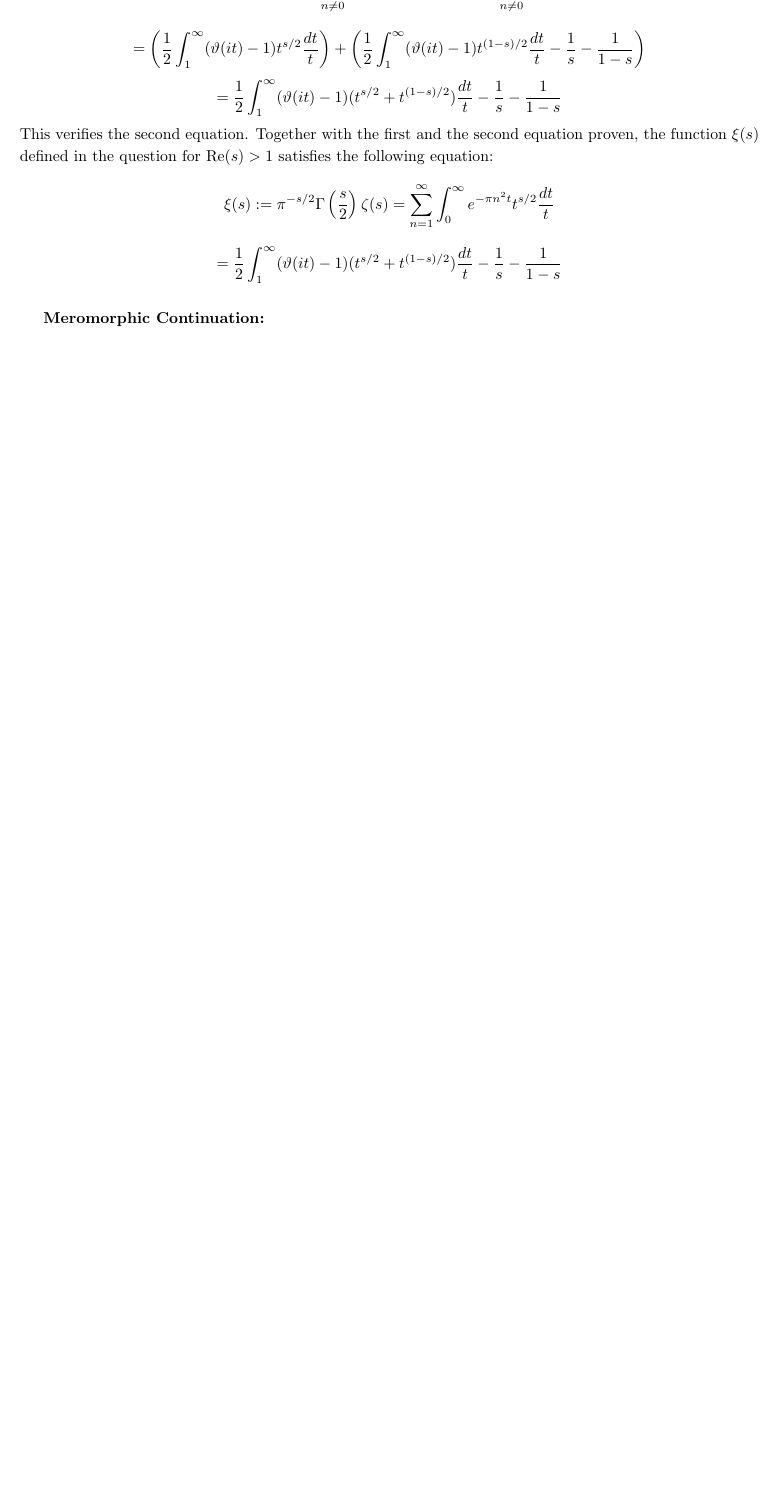
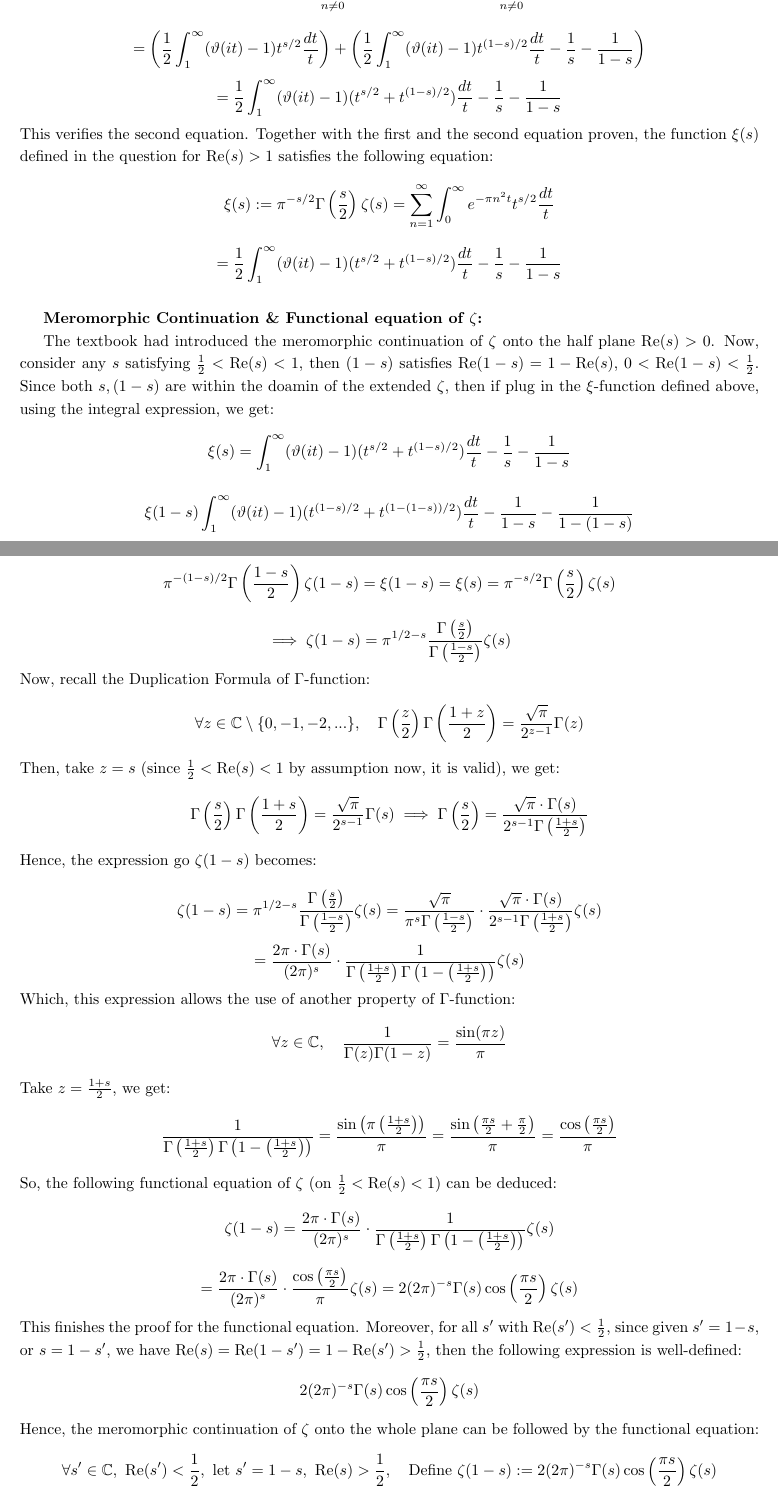
Before and after one commit to BryanWriggler/Spring-2025, a LaTeX document (Math CS 122B/HW 7/122B_HW7.tex): part of page 5 of 5 before the commit and two parts of pages 5 and 6 of 6 after it, the two joined at a grey line, cut so that both start at the same text, the shorter picture padded with empty space. Compiled offline with pdfLaTeX.

Commit message:
changes to 122b hw7

```diff
--- a/Math CS 122B/HW 7/122B_HW7.tex
+++ b/Math CS 122B/HW 7/122B_HW7.tex
@@ -145,7 +145,34 @@ $$=\frac{1}{2}\int_{1}^{\infty}(\vartheta(it)-1)(t^{s/2}+t^{(1-s)/2})\frac{dt}{t
 
 \hfil
 
-\textbf{Meromorphic Continuation:}
+\textbf{Meromorphic Continuation \& Functional equation of $\zeta$:}
 
+The textbook had introduced the meromorphic continuation of $\zeta$ onto the half plane $\textmd{Re}(s)>0$. Now, consider any $s$ satisfying $\frac{1}{2}<\textmd{Re}(s)<1$, then $(1-s)$ satisfies $\textmd{Re}(1-s)=1-\textmd{Re}(s)$, $0<\textmd{Re}(1-s)<\frac{1}{2}$. Since both $s,(1-s)$ are within the doamin of the extended $\zeta$, then if plug in the $\xi$-function defined above, using the integral expression, we get:
+$$\xi(s) = \int_{1}^{\infty}(\vartheta(it)-1)(t^{s/2}+t^{(1-s)/2})\frac{dt}{t}-\frac{1}{s}-\frac{1}{1-s}$$
+
+$$\xi(1-s)\int_{1}^{\infty}(\vartheta(it)-1)(t^{(1-s)/2}+t^{(1-(1-s))/2})\frac{dt}{t}-\frac{1}{1-s}-\frac{1}{1-(1-s)}$$
+$$ = \int_{1}^{\infty}(\vartheta(it)-1)(t^{s/2}+t^{(1-s)/2})\frac{dt}{t}-\frac{1}{s}-\frac{1}{1-s} = \xi(s)$$
+Hence, for $s$ satisfying $\frac{1}{2}<\textmd{Re}(s)<1$, $\xi(1-s)=\xi(s)$, which leads to the following functional equation:
+$$\pi^{-(1-s)/2}\Gamma\left(\frac{1-s}{2}\right)\zeta(1-s)=\xi(1-s)=\xi(s)=\pi^{-s/2}\Gamma\left(\frac{s}{2}\right)\zeta(s)$$
+$$\implies \zeta(1-s) = \pi ^{1/2-s}\frac{\Gamma\left(\frac{s}{2}\right)}{\Gamma\left(\frac{1-s}{2}\right)}\zeta(s)$$
+Now, recall the Duplication Formula of $\Gamma$-function:
+$$\forall z\in \mathbb{C}\setminus\{0,-1,-2,...\},\quad \Gamma\left(\frac{z}{2}\right)\Gamma\left(\frac{1+z}{2}\right)=\frac{\sqrt{\pi}}{2^{z-1}}\Gamma(z)$$
+Then, take $z=s$ (since $\frac{1}{2}<\textmd{Re}(s)<1$ by assumption now, it is valid), we get:
+$$\Gamma\left(\frac{s}{2}\right)\Gamma\left(\frac{1+s}{2}\right)=\frac{\sqrt{\pi}}{2^{s-1}}\Gamma(s)\implies \Gamma\left(\frac{s}{2}\right)=\frac{\sqrt{\pi }\cdot\Gamma(s)}{2^{s-1}\Gamma\left(\frac{1+s}{2}\right)}$$
+Hence, the expression go $\zeta(1-s)$ becomes:
+
+$$\zeta(1-s)=\pi ^{1/2-s}\frac{\Gamma\left(\frac{s}{2}\right)}{\Gamma\left(\frac{1-s}{2}\right)}\zeta(s) = \frac{\sqrt{\pi}}{\pi^s\Gamma\left(\frac{1-s}{2}\right)}\cdot\frac{\sqrt{\pi}\cdot \Gamma(s)}{2^{s-1}\Gamma\left(\frac{1+s}{2}\right)}\zeta(s)$$
+$$ = \frac{2\pi \cdot\Gamma(s)}{(2\pi)^{s}}\cdot \frac{1}{\Gamma\left(\frac{1+s}{2}\right)\Gamma\left(1-\left(\frac{1+s}{2}\right)\right)}\zeta(s)$$
+Which, this expression allows the use of another property of $\Gamma$-function:
+$$\forall z\in \mathbb{C},\quad \frac{1}{\Gamma(z)\Gamma(1-z)}=\frac{\sin(\pi z)}{\pi}$$
+Take $z=\frac{1+s}{2}$, we get:
+$$\frac{1}{\Gamma\left(\frac{1+s}{2}\right)\Gamma\left(1-\left(\frac{1+s}{2}\right)\right)} =\frac{\sin\left(\pi\left(\frac{1+s}{2}\right)\right)}{\pi} = \frac{\sin\left(\frac{\pi s}{2}+\frac{\pi}{2}\right)}{\pi} = \frac{\cos\left(\frac{\pi s}{2}\right)}{\pi}$$
+So, the following functional equation of $\zeta$ (on $\frac{1}{2}<\textmd{Re}(s)<1$) can be deduced:
+$$\zeta(1-s)=\frac{2\pi \cdot\Gamma(s)}{(2\pi)^{s}}\cdot \frac{1}{\Gamma\left(\frac{1+s}{2}\right)\Gamma\left(1-\left(\frac{1+s}{2}\right)\right)}\zeta(s)$$
+$$=\frac{2\pi \cdot\Gamma(s)}{(2\pi)^s}\cdot\frac{\cos\left(\frac{\pi s}{2}\right)}{\pi}\zeta(s) = 2(2\pi)^{-s}\Gamma(s)\cos\left(\frac{\pi s}{2}\right)\zeta(s)$$
+This finishes the proof for the functional equation. Moreover, for all $s'$ with $\textmd{Re}(s')<\frac{1}{2}$, since given $s'=1-s$, or $s=1-s'$, we have $\textmd{Re}(s)=\textmd{Re}(1-s')=1-\textmd{Re}(s') > \frac{1}{2}$, then the following expression is well-defined:
+$$2(2\pi)^{-s}\Gamma(s)\cos\left(\frac{\pi s}{2}\right)\zeta(s)$$
+Hence, the meromorphic continuation of $\zeta$ onto the whole plane can be followed by the functional equation:
+$$\forall s'\in\mathbb{C},\ \textmd{Re}(s')<\frac{1}{2},\ \textmd{let }s'=1-s,\ \textmd{Re}(s)>\frac{1}{2},\quad \textmd{Define } \zeta(1-s):=2(2\pi)^{-s}\Gamma(s)\cos\left(\frac{\pi s}{2}\right)\zeta(s)$$
 
 \end{document}
```
Also changed, not shown: Math CS 122B/HW 7/122B_HW7.pdf, 3 other files.
